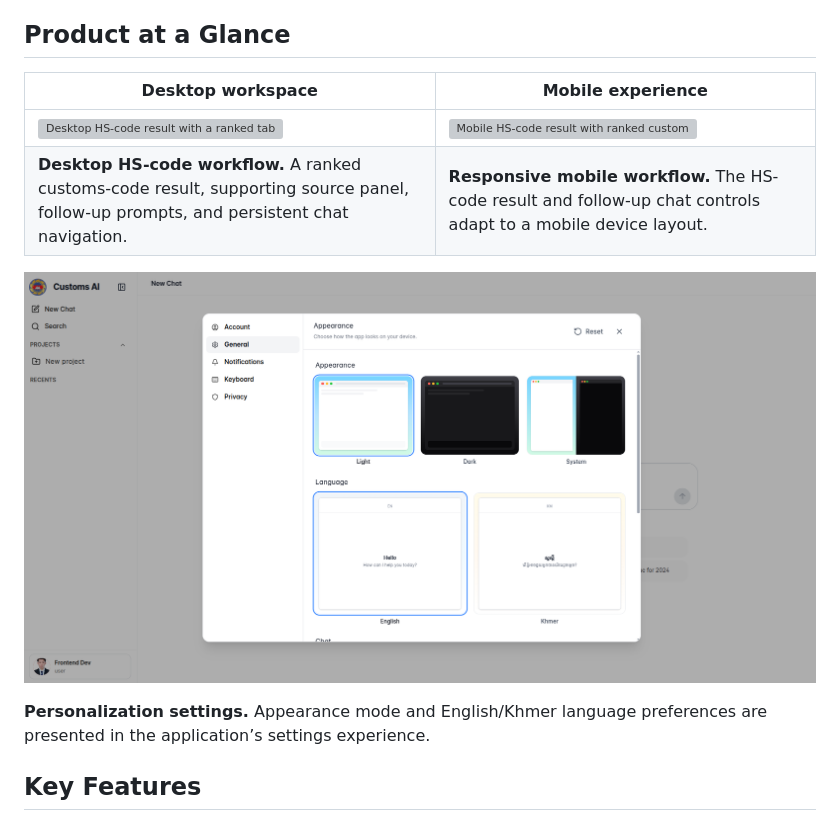
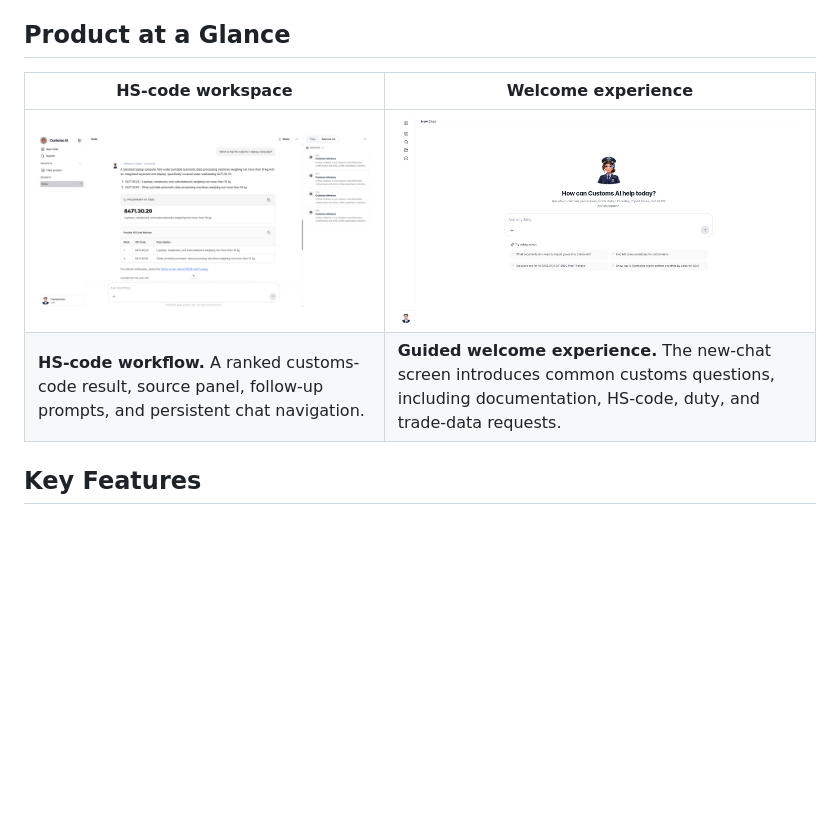
Before and after one commit to Vuth-Menghuor/chatbot_review, a Markdown page: README.md, the part around the change. Rendered like a GitHub page; pictures changed too: docs/images/chat-welcome-screen.png (added), docs/images/hs-code-laptop-result.png (added); blank space fills up the shorter version; grey boxes are pictures that could not be loaded.

Commit message:
docs: organize README screenshots

```diff
--- a/README.md
+++ b/README.md
@@ -6,14 +6,10 @@ Built as a portfolio-scale system rather than a single chat UI, the repository i
 
 ## Product at a Glance
 
-| Desktop workspace | Mobile experience |
+| HS-code workspace | Welcome experience |
 | --- | --- |
-| ![Desktop HS-code result with a ranked table and source panel](frontend/portfolio-hs-code-desktop.png) | ![Mobile HS-code result with ranked customs-code candidates](frontend/portfolio-hs-code-mobile.png) |
-| **Desktop HS-code workflow.** A ranked customs-code result, supporting source panel, follow-up prompts, and persistent chat navigation. | **Responsive mobile workflow.** The HS-code result and follow-up chat controls adapt to a mobile device layout. |
-
-![Appearance and language settings](frontend/portfolio-settings-desktop.png)
-
-**Personalization settings.** Appearance mode and English/Khmer language preferences are presented in the application’s settings experience.
+| ![Laptop HS-code result with a ranked table and source panel](docs/images/hs-code-laptop-result.png) | ![Customs AI welcome screen with suggested customs workflows](docs/images/chat-welcome-screen.png) |
+| **HS-code workflow.** A ranked customs-code result, source panel, follow-up prompts, and persistent chat navigation. | **Guided welcome experience.** The new-chat screen introduces common customs questions, including documentation, HS-code, duty, and trade-data requests. |
 
 ## Key Features
 
```
